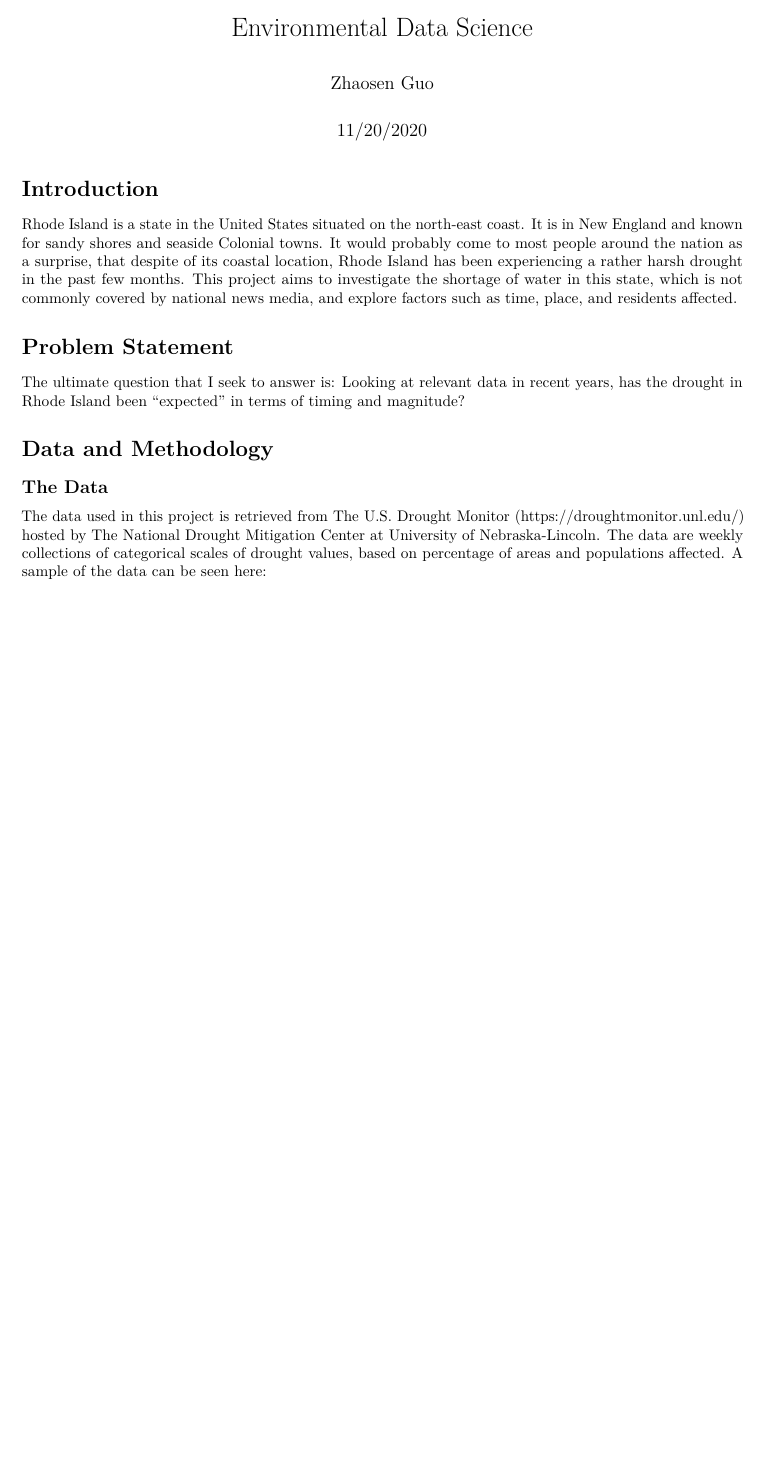
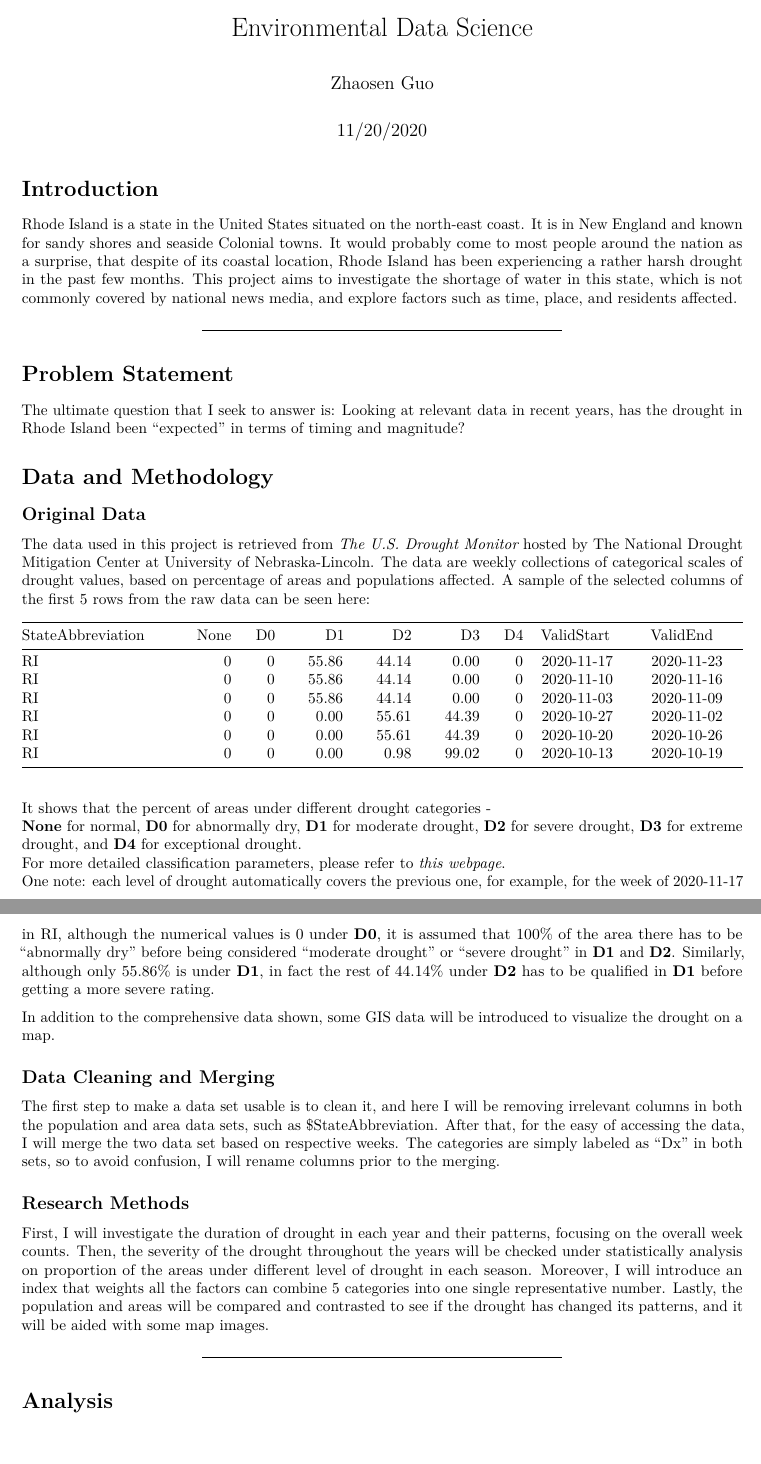
Before and after one commit to guozhaosengzs/ENVDS, an R Markdown document (final_project/Final_Project.Rmd): part of the page before the commit and two parts of pages 1 and 2 of 2 after it, the two joined at a grey line, cut so that both start at the same text, the shorter picture padded with empty space. Rendered offline with R 4.5, knitr and Pandoc, then LaTeX, with nearby package versions.

Commit message:
Intro + Methods

````diff
--- a/final_project/Final_Project.Rmd
+++ b/final_project/Final_Project.Rmd
@@ -14,15 +15,17 @@ knitr::opts_chunk$set(echo = TRUE)
 
 # Introduction
 Rhode Island is a state in the United States situated on the north-east coast. It is in New England and  known for sandy shores and seaside Colonial towns. It would probably come to most people around the nation as a surprise, that despite of its coastal location, Rhode Island has been experiencing a rather harsh drought in the past few months. This project aims to investigate the shortage of water in this state, which is not commonly covered by national news media, and explore factors such as time, place, and residents affected.
+
+***
 
 # Problem Statement
 The ultimate question that I seek to answer is:
 Looking at relevant data in recent years, has the drought in Rhode Island been "expected" in terms of timing and magnitude?
 
 # Data and Methodology
-## The Data
-The data used in this project is retrieved from The U.S. Drought Monitor (https://droughtmonitor.unl.edu/) hosted by The National Drought Mitigation Center at University of Nebraska-Lincoln.
-The data are weekly collections of categorical scales of drought values, based on percentage of areas and populations affected. A sample of the data can be seen here:
+## Original Data
+The data used in this project is retrieved from _[The U.S. Drought Monitor](https://droughtmonitor.unl.edu/)_ hosted by The National Drought Mitigation Center at University of Nebraska-Lincoln.
+The data are weekly collections of categorical scales of drought values, based on percentage of areas and populations affected. A sample of the selected columns of the first 5 rows from the raw data can be seen here:
 ```{r Env, include=FALSE}
 #setup the environment
 library(tidyverse)
@@ -29,0 +38,19 @@ library(tidyverse)
+```{r Display data sample, results='asis', echo = FALSE}
+kable(head(data.area[,2:10]))
+```
+It shows that the percent of areas under different drought categories -
+__None__ for normal, __D0__ for abnormally dry, __D1__ for moderate drought, __D2__ for severe drought, __D3__ for extreme drought, and __D4__ for exceptional drought.
+For more detailed classification parameters, please refer to _[this webpage](https://droughtmonitor.unl.edu/About/AbouttheData/DroughtClassification.aspx)_.
+One note: each level of drought automatically covers the previous one, for example, for the week of 2020-11-17 in RI, although the numerical values is 0 under __D0__, it is assumed that 100% of the area there has to be "abnormally dry" before being considered "moderate drought" or "severe drought" in __D1__ and __D2__. Similarly, although only 55.86% is under __D1__, in fact the rest of 44.14% under __D2__ has to be qualified in __D1__ before getting a more severe rating.
+
+In addition to the comprehensive data shown, some GIS data will be introduced to visualize the drought on a map.
+
+## Data Cleaning and Merging
+The first step to make a data set usable is to clean it, and here I will be removing irrelevant columns in both the population and area data sets, such as $StateAbbreviation. After that, for the easy of accessing the data, I will merge the two data set based on respective weeks. The categories are simply labeled as "Dx" in both sets, so to avoid confusion, I will rename columns prior to the merging.
+
+## Research Methods
+First, I will investigate the duration of drought in each year and their patterns, focusing on the overall week counts. Then, the severity of the drought throughout the years will be checked under statistically analysis on proportion of the areas under different level of drought in each season. Moreover, I will introduce an index that weights all the factors can combine 5 categories into one single representative number. Lastly, the population and areas will be compared and contrasted to see if the drought has changed its patterns, and it will be aided with some map images.
+
+***
+
+# Analysis
````
Also changed, not shown: final_project/Final_Project.pdf, final_project/Final_Project.Rmd (6 more changed lines).
